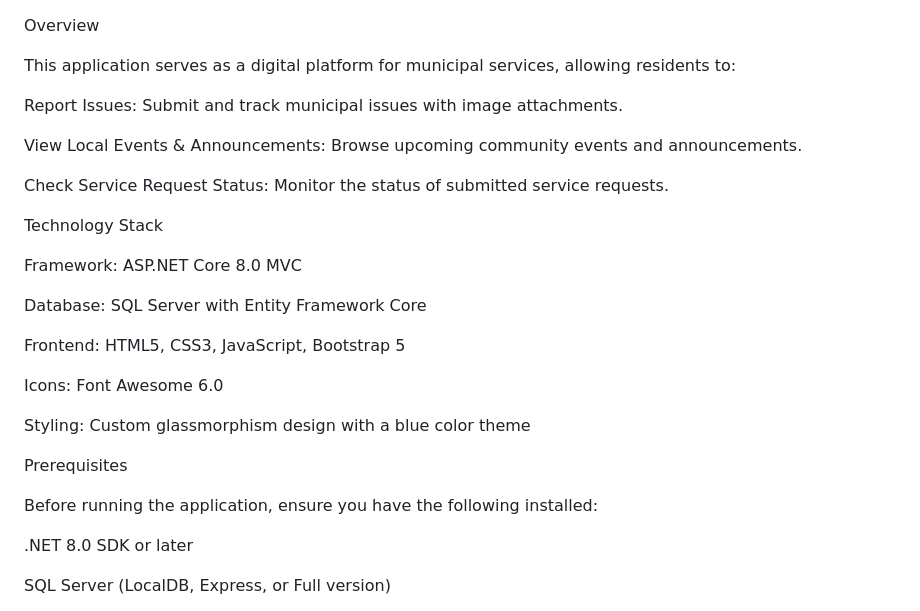
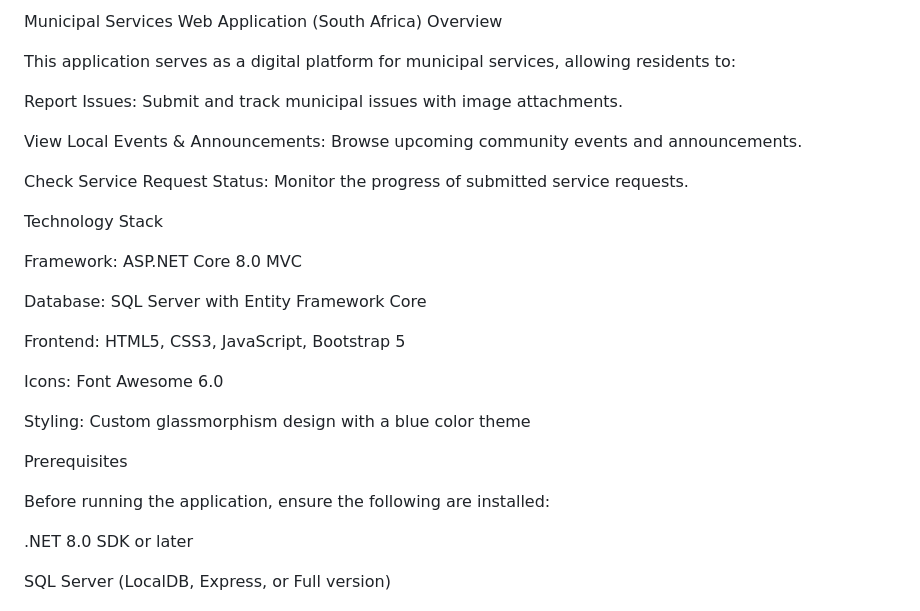
Before and after one commit to ST10356407/Muni-No-Add, a Markdown page: README.md, the part around one of its changes. Drawn GitHub-style.

```diff
--- a/README.md
+++ b/README.md
@@ -1,3 +1,4 @@
+Municipal Services Web Application (South Africa)
 Overview
 
 This application serves as a digital platform for municipal services, allowing residents to:
@@ -6,7 +7,7 @@ Report Issues: Submit and track municipal issues with image attachments.
 
 View Local Events & Announcements: Browse upcoming community events and announcements.
 
-Check Service Request Status: Monitor the status of submitted service requests.
+Check Service Request Status: Monitor the progress of submitted service requests.
 
 Technology Stack
 
@@ -22,7 +23,7 @@ Styling: Custom glassmorphism design with a blue color theme
 
 Prerequisites
 
-Before running the application, ensure you have the following installed:
+Before running the application, ensure the following are installed:
 
 .NET 8.0 SDK or later
 
```
Also changed, not shown: other parts of README.md (+21 -21 lines).
